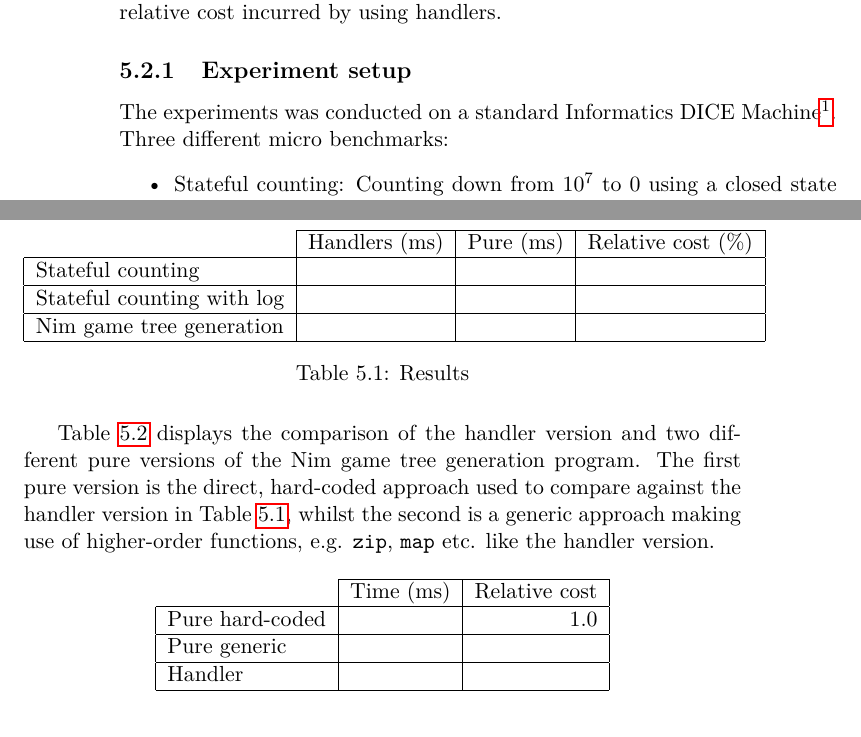
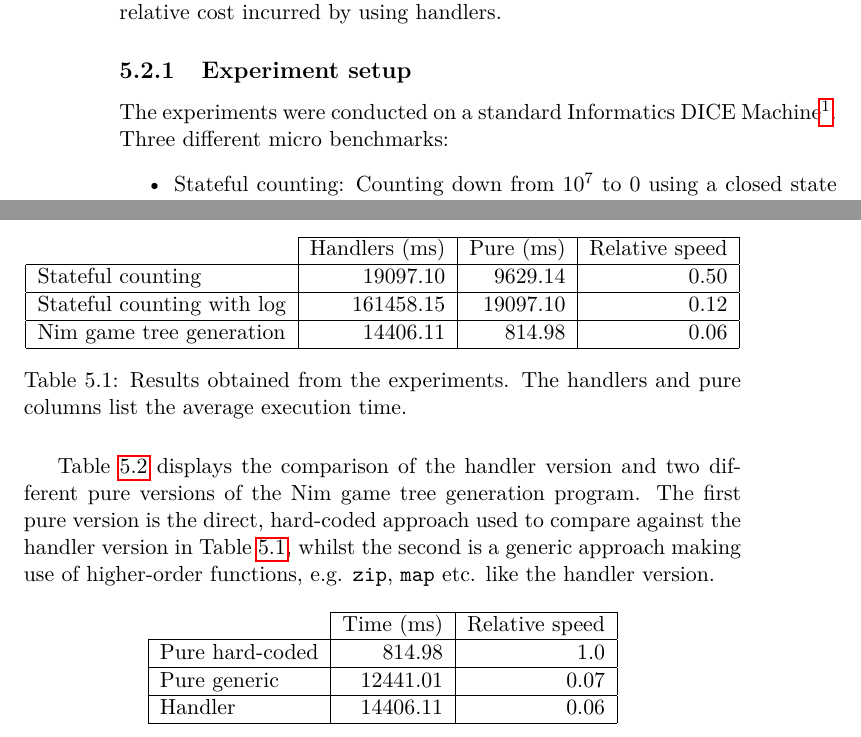
Before and after one commit to dhil/msc-dissertation, a LaTeX thesis (worksheets/worksheets.tex, which reads worksheets/content/evaluation/performance.tex): two parts of pages 40 and 41 of 45, joined at a grey line, cut so that both start at the same text. Compiled offline with pdfLaTeX.

Commit message:
worksheets updated

```diff
--- a/worksheets/content/evaluation/performance.tex
+++ b/worksheets/content/evaluation/performance.tex
@@ -2,7 +2,7 @@
 Since Links is an interpreted language it does not make sense to measure the raw execution speed of handled computations as the overhead incurred by the interpreter is likely to be dominant. Instead, we will measure the relative cost incurred by using handlers.
 
 \subsection{Experiment setup}
-The experiments was conducted on a standard Informatics DICE Machine\footnote{Machine name: Enna. Specifications: Intel Core i5-4570 3.20 Ghz, 8 GB Ram, Scientific Linux 6.6 (Carbon) running Linux kernel 2.6.32-504.16.2.el6.x86\_64}. Three different micro benchmarks:
+The experiments were conducted on a standard Informatics DICE Machine\footnote{Machine name: Enna. Specifications: Intel Core i5-4570 3.20 Ghz, 8 GB Ram, Scientific Linux 6.6 (Carbon) running Linux kernel 2.6.32-504.16.2.el6.x86\_64}. Three different micro benchmarks:
 \begin{itemize}
   \item Stateful counting: Counting down from $10^7$ to $0$ using a closed state handler.
   \item Stateful counting with logging: Counting down from $10^7$ to $0$ using the state logging handler from Example \ref{ex:logging-state}.
@@ -15,15 +19,15 @@ Table \ref{tbl:results} displays the results obtained from the experiments.
   \centering
   \begin{tabular}{| l | r | r | r |}
     \cline{2-4}
-    \multicolumn{1}{c |}{} & \multicolumn{1}{c |}{Handlers (ms)} & \multicolumn{1}{c |}{Pure (ms)} & \multicolumn{1}{c |}{Relative cost (\%)} \\
+    \multicolumn{1}{c |}{} & \multicolumn{1}{c |}{Handlers (ms)} & \multicolumn{1}{c |}{Pure (ms)} & \multicolumn{1}{c |}{Relative speed} \\
     \hline
-    Stateful counting & & &\\
+    Stateful counting & 19097.10 & 9629.14 & 0.50\\
     \hline
-    Stateful counting with log & & &\\
+    Stateful counting with log & 161458.15 & 19097.10 & 0.12 \\
     \hline
-    Nim game tree generation & & &\\
+    Nim game tree generation & 14406.11 & 814.98 & 0.06\\
     \hline
-  \end{tabular}\caption{Results}\label{tbl:results}
+  \end{tabular}\caption{Results obtained from the experiments. The handlers and pure columns list the average execution time.}\label{tbl:results}
 \end{table}
 
 Table \ref{tbl:pure-vs-pure} displays the comparison of the handler version and two different pure versions of the Nim game tree generation program. The first pure version is the direct, hard-coded approach used to compare against the handler version in Table \ref{tbl:results}, whilst the second is a generic approach making use of higher-order functions, e.g. \code{zip}, \code{map} etc. like the handler version.
@@ -31,13 +35,13 @@ Table \ref{tbl:pure-vs-pure} displays the comparison of the handler version and
   \centering
   \begin{tabular}{| l | r | r |}
     \cline{2-3}
-    \multicolumn{1}{c |}{} & \multicolumn{1}{c |}{Time (ms)} & {Relative cost} \\
+    \multicolumn{1}{c |}{} & \multicolumn{1}{c |}{Time (ms)} & {Relative speed} \\
     \hline
-    Pure hard-coded &  & 1.0 \\
+    Pure hard-coded &  814.98 & 1.0 \\
     \hline
-    Pure generic    &  & \\
+    Pure generic    &  12441.01 & 0.07 \\
     \hline
-    Handler         &  & \\
+    Handler         &  14406.11 & 0.06 \\
     \hline
   \end{tabular}\caption{Comparison of the handler version and two different pure versions of the Nim game tree generation program.}\label{tbl:pure-vs-pure}
 \end{table}
--- a/worksheets/worksheets.tex
+++ b/worksheets/worksheets.tex
@@ -1,7 +1,9 @@
 \documentclass[a4paper,twoside,11pt]{report}
 \usepackage[utf8]{inputenc}   % Enable UTF-8 typing
 \usepackage[british]{babel}   % British English
-\usepackage{hyperref}         % Interactive PDF
+\usepackage[breaklinks]{hyperref}         % Interactive PDF
+\usepackage{url}
+\usepackage{breakurl}
 \usepackage{amsmath}          % Mathematics library
 \usepackage{amssymb}          % Provides math fonts
 \usepackage{amsthm}           % Provides \newtheorem, \theoremstyle, etc.
@@ -19,7 +21,7 @@
 \usepackage[
 backend=bibtex,
 style=numeric,
-sorting=ynt
+sorting=nyt
 ]{biblatex}                   % Bibliography
 \addbibresource{references.bib}
 
```
Also changed, not shown: worksheets/content/implementation/impl.tex (+3 -3 lines), worksheets/references.bib (+2 -2 lines), worksheets/worksheets.pdf, worksheets/content/evaluation/performance.tex (8 more changed lines).
